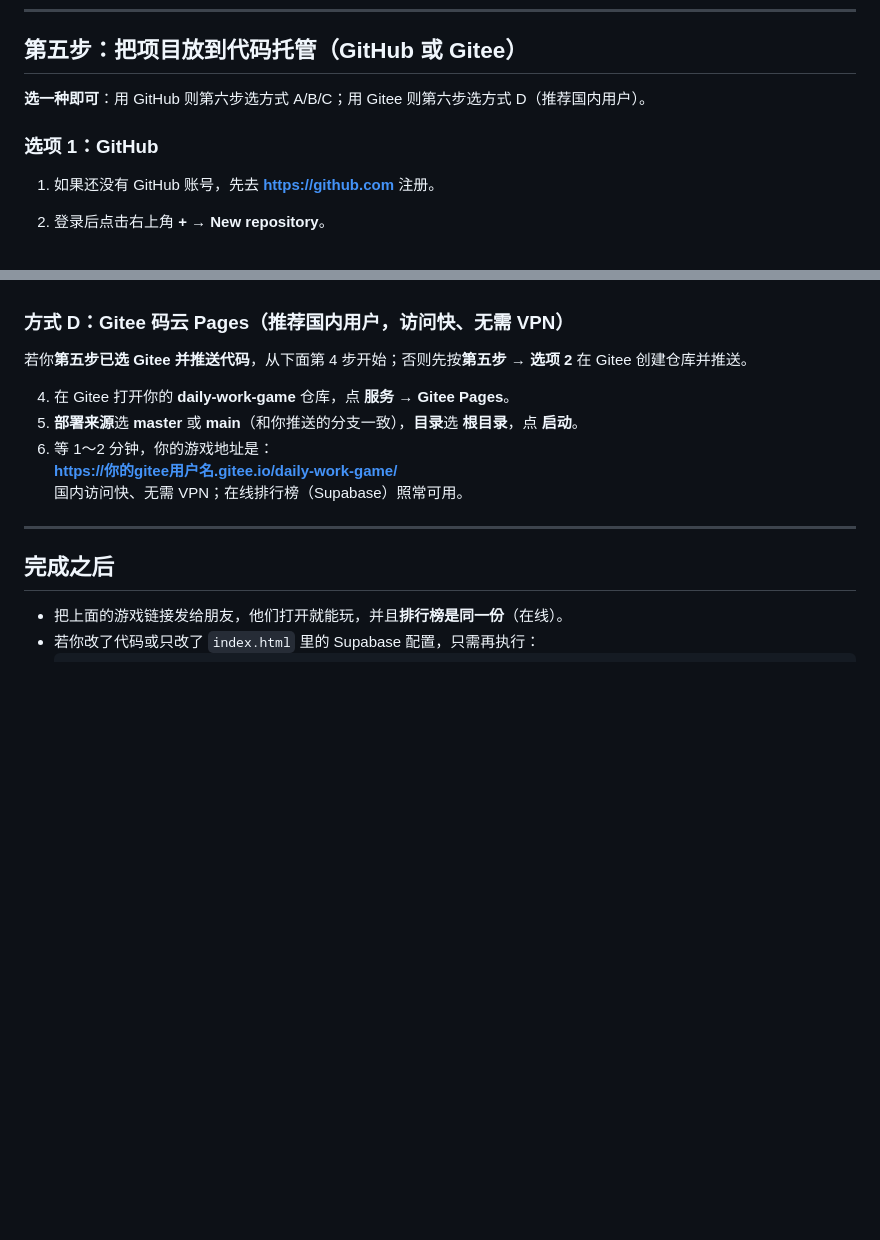
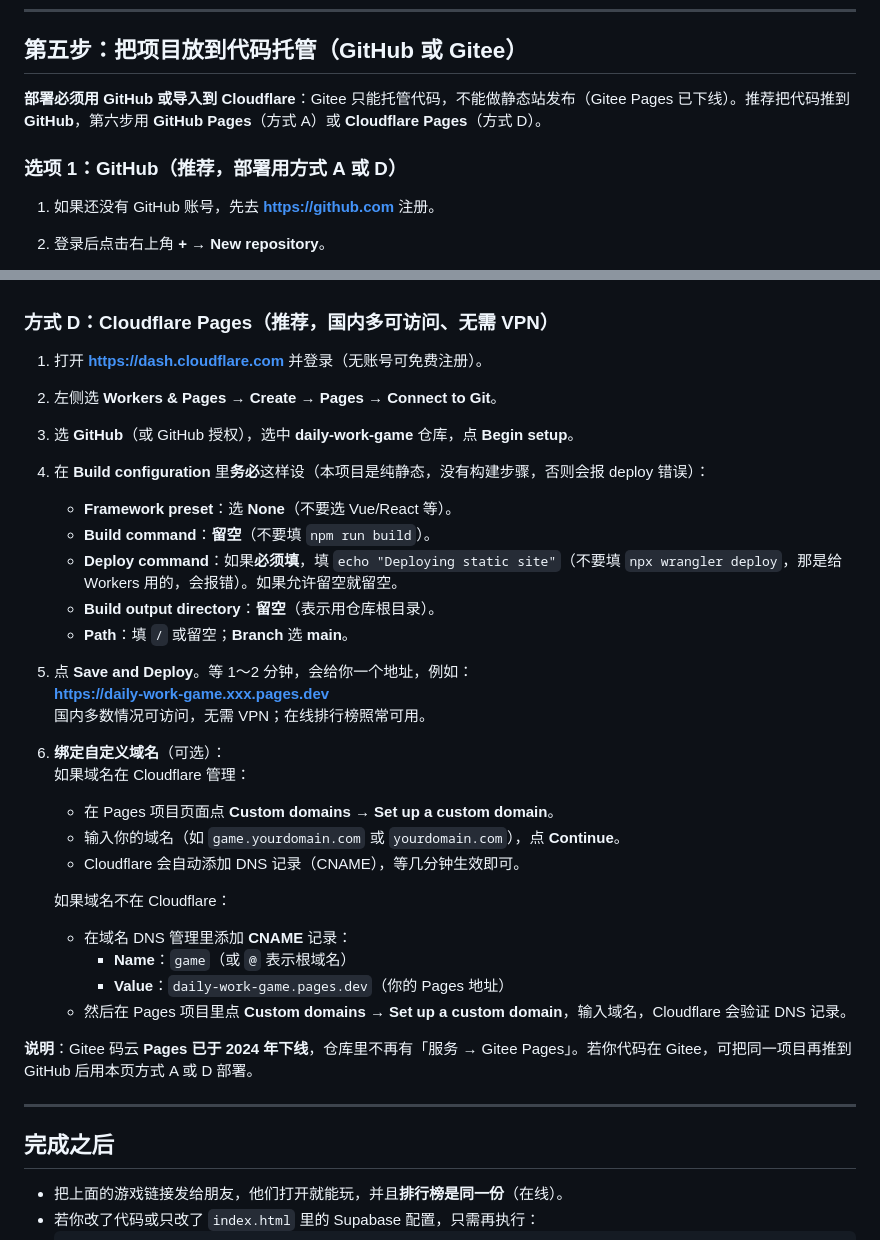
Before and after one commit to zl0070047/daily-work-game, a Markdown page: DEPLOY_ONLINE.md, 2 parts joined by grey strips. Drawn GitHub-style; blank space fills up the shorter version.

```diff
--- a/DEPLOY_ONLINE.md
+++ b/DEPLOY_ONLINE.md
@@ -68,9 +68,9 @@
 
 ## 第五步：把项目放到代码托管（GitHub 或 Gitee）
 
-**选一种即可**：用 GitHub 则第六步选方式 A/B/C；用 Gitee 则第六步选方式 D（推荐国内用户）。
+**部署必须用 GitHub 或导入到 Cloudflare**：Gitee 只能托管代码，不能做静态站发布（Gitee Pages 已下线）。推荐把代码推到 **GitHub**，第六步用 **GitHub Pages**（方式 A）或 **Cloudflare Pages**（方式 D）。
 
-### 选项 1：GitHub
+### 选项 1：GitHub（推荐，部署用方式 A 或 D）
 
 1. 如果还没有 GitHub 账号，先去 **https://github.com** 注册。
 2. 登录后点击右上角 **+** → **New repository**。
@@ -144,15 +150,34 @@
 5. 等几十秒，部署完成后会给你一个地址，例如：
    **https://daily-work-game.vercel.app**
 
-### 方式 D：Gitee 码云 Pages（推荐国内用户，访问快、无需 VPN）
+### 方式 D：Cloudflare Pages（推荐，国内多可访问、无需 VPN）
 
-若你**第五步已选 Gitee 并推送代码**，从下面第 4 步开始；否则先按**第五步 → 选项 2** 在 Gitee 创建仓库并推送。
+1. 打开 **https://dash.cloudflare.com** 并登录（无账号可免费注册）。
+2. 左侧选 **Workers & Pages** → **Create** → **Pages** → **Connect to Git**。
+3. 选 **GitHub**（或 GitHub 授权），选中 **daily-work-game** 仓库，点 **Begin setup**。
+4. 在 **Build configuration** 里**务必**这样设（本项目是纯静态，没有构建步骤，否则会报 deploy 错误）：
+   - **Framework preset**：选 **None**（不要选 Vue/React 等）。
+   - **Build command**：**留空**（不要填 `npm run build`）。
+   - **Deploy command**：如果**必须填**，填 `echo "Deploying static site"`（不要填 `npx wrangler deploy`，那是给 Workers 用的，会报错）。如果允许留空就留空。
+   - **Build output directory**：**留空**（表示用仓库根目录）。
+   - **Path**：填 `/` 或留空；**Branch** 选 **main**。
+5. 点 **Save and Deploy**。等 1～2 分钟，会给你一个地址，例如：
+   **https://daily-work-game.xxx.pages.dev**
+   国内多数情况可访问，无需 VPN；在线排行榜照常可用。
 
-4. 在 Gitee 打开你的 **daily-work-game** 仓库，点 **服务** → **Gitee Pages**。
-5. **部署来源**选 **master** 或 **main**（和你推送的分支一致），**目录**选 **根目录**，点 **启动**。
-6. 等 1～2 分钟，你的游戏地址是：
-   **https://你的gitee用户名.gitee.io/daily-work-game/**
-   国内访问快、无需 VPN；在线排行榜（Supabase）照常可用。
+6. **绑定自定义域名**（可选）：
+   如果域名在 Cloudflare 管理：
+   - 在 Pages 项目页面点 **Custom domains** → **Set up a custom domain**。
+   - 输入你的域名（如 `game.yourdomain.com` 或 `yourdomain.com`），点 **Continue**。
+   - Cloudflare 会自动添加 DNS 记录（CNAME），等几分钟生效即可。
+
+   如果域名不在 Cloudflare：
+   - 在域名 DNS 管理里添加 **CNAME** 记录：
+     - **Name**：`game`（或 `@` 表示根域名）
+     - **Value**：`daily-work-game.pages.dev`（你的 Pages 地址）
+   - 然后在 Pages 项目里点 **Custom domains** → **Set up a custom domain**，输入域名，Cloudflare 会验证 DNS 记录。
+
+**说明**：Gitee 码云 **Pages 已于 2024 年下线**，仓库里不再有「服务 → Gitee Pages」。若你代码在 Gitee，可把同一项目再推到 GitHub 后用本页方式 A 或 D 部署。
 
 ---
 
```
Also changed, not shown: other parts of DEPLOY_ONLINE.md (+50 -12 lines).
